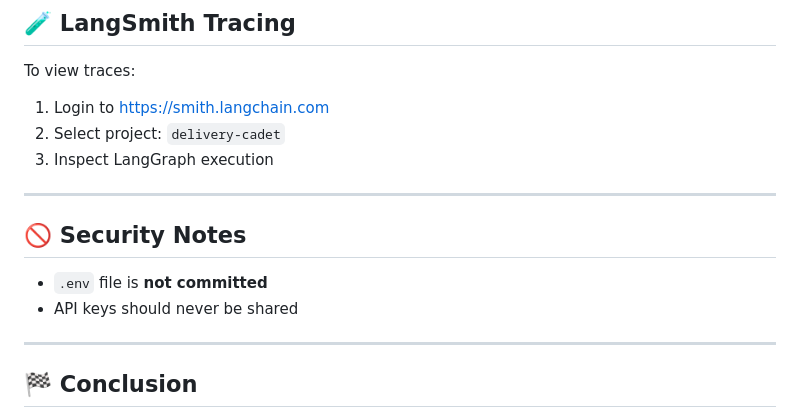
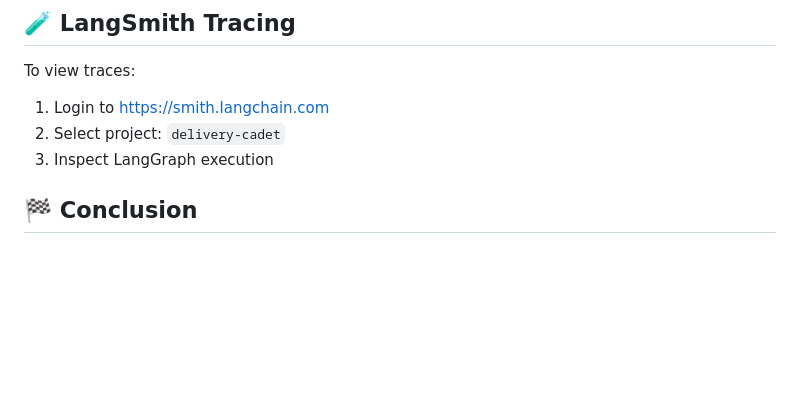
Before and after one commit to bmkorde/delivery_cadet, a Markdown page: README.md, the part around the change. Rendered like a GitHub page; blank space fills up the shorter version.

```diff
--- a/README.md
+++ b/README.md
@@ -240,14 +240,7 @@ To view traces:
 2. Select project: `delivery-cadet`
 3. Inspect LangGraph execution
 
----
 
-## 🚫 Security Notes
-
-- `.env` file is **not committed**
-- API keys should never be shared
-
----
 
 ## 🏁 Conclusion
 
```
